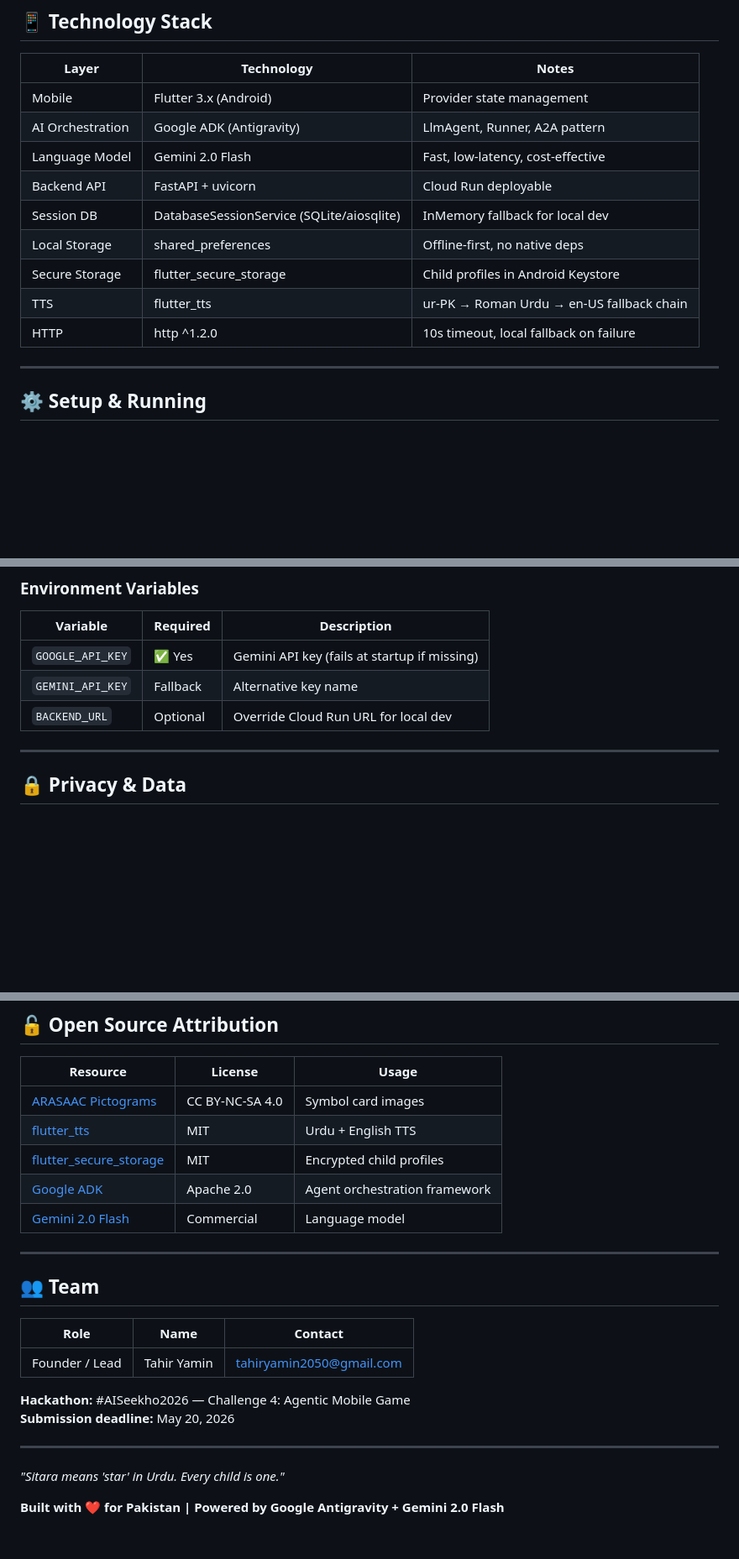
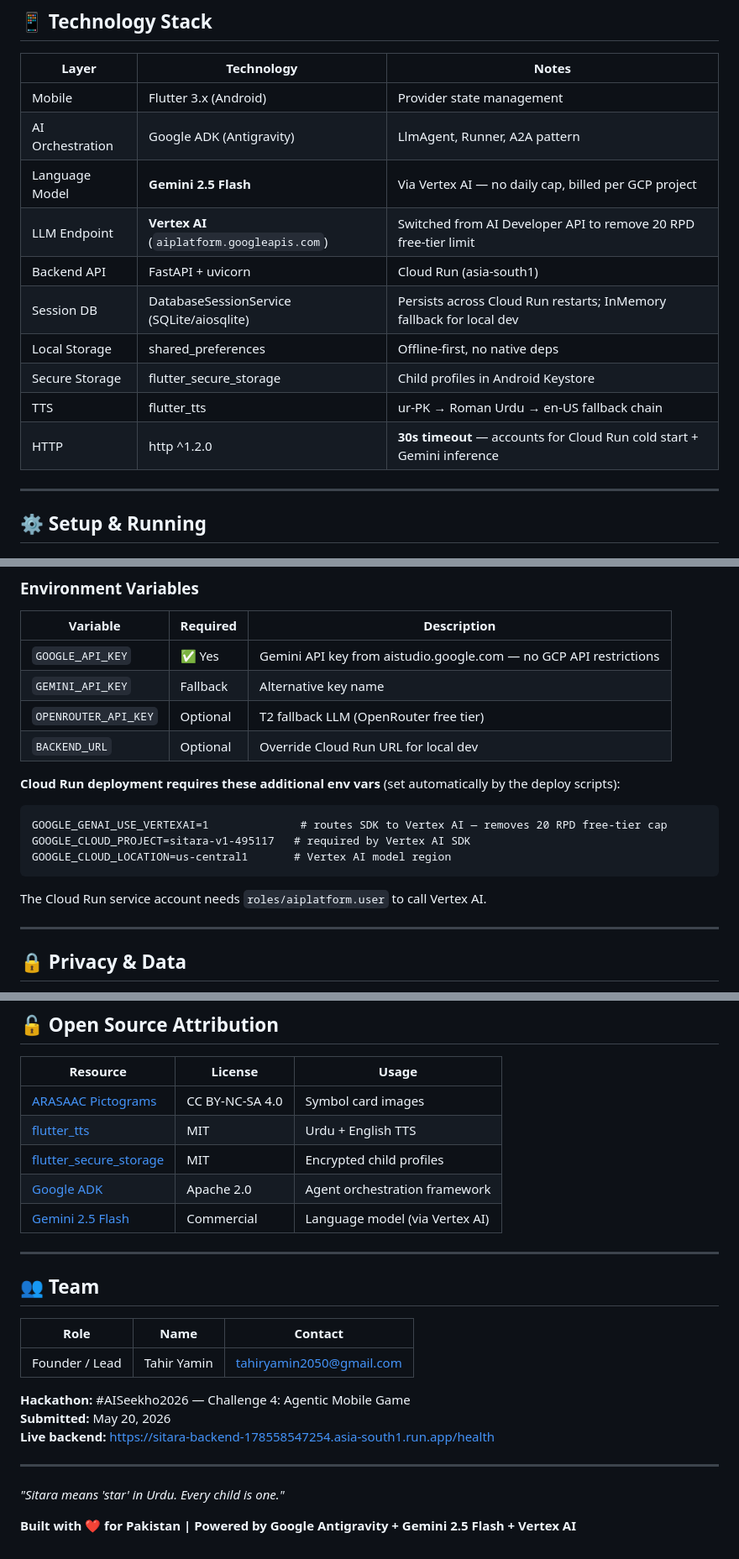
Before and after one commit to Tahir-yamin/Sitara-AAC-APP, a Markdown page: README.md, 3 parts joined by grey strips. Shown at 84% size. GitHub-like rendering; blank space fills up the shorter version.

````diff
--- a/README.md
+++ b/README.md
@@ -175,13 +177,14 @@ No camera. No biometrics. Only tap behaviour:
 |-------|-----------|-------|
 | Mobile | Flutter 3.x (Android) | Provider state management |
 | AI Orchestration | Google ADK (Antigravity) | LlmAgent, Runner, A2A pattern |
-| Language Model | Gemini 2.0 Flash | Fast, low-latency, cost-effective |
-| Backend API | FastAPI + uvicorn | Cloud Run deployable |
-| Session DB | DatabaseSessionService (SQLite/aiosqlite) | InMemory fallback for local dev |
+| Language Model | **Gemini 2.5 Flash** | Via Vertex AI — no daily cap, billed per GCP project |
+| LLM Endpoint | **Vertex AI** (`aiplatform.googleapis.com`) | Switched from AI Developer API to remove 20 RPD free-tier limit |
+| Backend API | FastAPI + uvicorn | Cloud Run (asia-south1) |
+| Session DB | DatabaseSessionService (SQLite/aiosqlite) | Persists across Cloud Run restarts; InMemory fallback for local dev |
 | Local Storage | shared_preferences | Offline-first, no native deps |
 | Secure Storage | flutter_secure_storage | Child profiles in Android Keystore |
 | TTS | flutter_tts | ur-PK → Roman Urdu → en-US fallback chain |
-| HTTP | http ^1.2.0 | 10s timeout, local fallback on failure |
+| HTTP | http ^1.2.0 | **30s timeout** — accounts for Cloud Run cold start + Gemini inference |
 
 ---
 
@@ -225,9 +228,18 @@ flutter run --dart-define=BACKEND_URL=http://10.0.2.2:8000
 
 | Variable | Required | Description |
 |----------|----------|-------------|
-| `GOOGLE_API_KEY` | ✅ Yes | Gemini API key (fails at startup if missing) |
+| `GOOGLE_API_KEY` | ✅ Yes | Gemini API key from aistudio.google.com — no GCP API restrictions |
 | `GEMINI_API_KEY` | Fallback | Alternative key name |
+| `OPENROUTER_API_KEY` | Optional | T2 fallback LLM (OpenRouter free tier) |
 | `BACKEND_URL` | Optional | Override Cloud Run URL for local dev |
+
+**Cloud Run deployment requires these additional env vars** (set automatically by the deploy scripts):
+```
+GOOGLE_GENAI_USE_VERTEXAI=1              # routes SDK to Vertex AI — removes 20 RPD free-tier cap
+GOOGLE_CLOUD_PROJECT=sitara-v1-495117   # required by Vertex AI SDK
+GOOGLE_CLOUD_LOCATION=us-central1       # Vertex AI model region
+```
+The Cloud Run service account needs `roles/aiplatform.user` to call Vertex AI.
 
 ---
 
@@ -409,7 +426,7 @@ Pricing basis: Gemini 2.0 Flash ~$0.075/1M input, ~$0.30/1M output tokens.
 | [flutter_tts](https://pub.dev/packages/flutter_tts) | MIT | Urdu + English TTS |
 | [flutter_secure_storage](https://pub.dev/packages/flutter_secure_storage) | MIT | Encrypted child profiles |
 | [Google ADK](https://google.github.io/adk-docs/) | Apache 2.0 | Agent orchestration framework |
-| [Gemini 2.0 Flash](https://deepmind.google/technologies/gemini/) | Commercial | Language model |
+| [Gemini 2.5 Flash](https://deepmind.google/technologies/gemini/) | Commercial | Language model (via Vertex AI) |
 
 ---
 
@@ -420,10 +437,11 @@ Pricing basis: Gemini 2.0 Flash ~$0.075/1M input, ~$0.30/1M output tokens.
 | Founder / Lead | Tahir Yamin | tahiryamin2050@gmail.com |
 
 **Hackathon:** #AISeekho2026 — Challenge 4: Agentic Mobile Game
-**Submission deadline:** May 20, 2026
+**Submitted:** May 20, 2026
+**Live backend:** https://sitara-backend-178558547254.asia-south1.run.app/health
 
 ---
 
 *"Sitara means 'star' in Urdu. Every child is one."*
 
-**Built with ❤️ for Pakistan | Powered by Google Antigravity + Gemini 2.0 Flash**
+**Built with ❤️ for Pakistan | Powered by Google Antigravity + Gemini 2.5 Flash + Vertex AI**
````
Also changed, not shown: other parts of README.md (+22 -15 lines).
